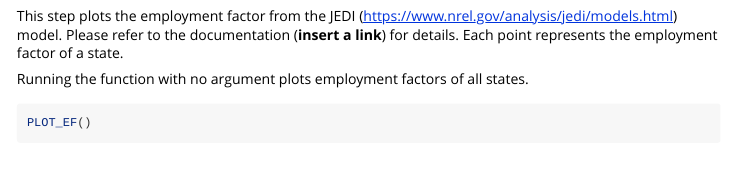
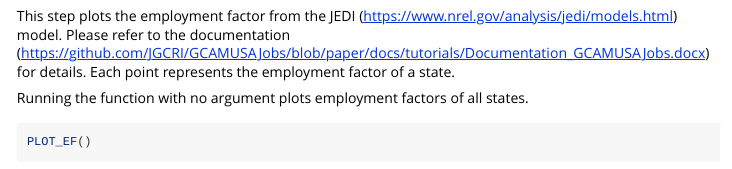
Before and after one commit to dsheng1026/GOFREE, an R Markdown document (vignettes/package_vignette.Rmd): the page in a window 1100 px wide, from 2610 px down. Rendered offline with R 4.5, knitr and Pandoc, with nearby package versions; some code elsewhere in the file could not run offline; long lines of code are wrapped; common packages that the code uses without loading them are loaded.

Commit message:
include link for Documentation

```diff
--- a/vignettes/package_vignette.Rmd
+++ b/vignettes/package_vignette.Rmd
@@ -115,7 +115,7 @@ JOB_activity3 %>%
 
 # Step5: plot employment factor
 
-This step plots the employment factor from the JEDI (https://www.nrel.gov/analysis/jedi/models.html) model. Please refer to the documentation (**insert a link**) for details. Each point represents the employment factor of a state.
+This step plots the employment factor from the JEDI (https://www.nrel.gov/analysis/jedi/models.html) model. Please refer to the documentation (https://github.com/JGCRI/GCAMUSAJobs/blob/paper/docs/tutorials/Documentation_GCAMUSAJobs.docx) for details. Each point represents the employment factor of a state.
 
 Running the function with no argument plots employment factors of all states.
 
```
